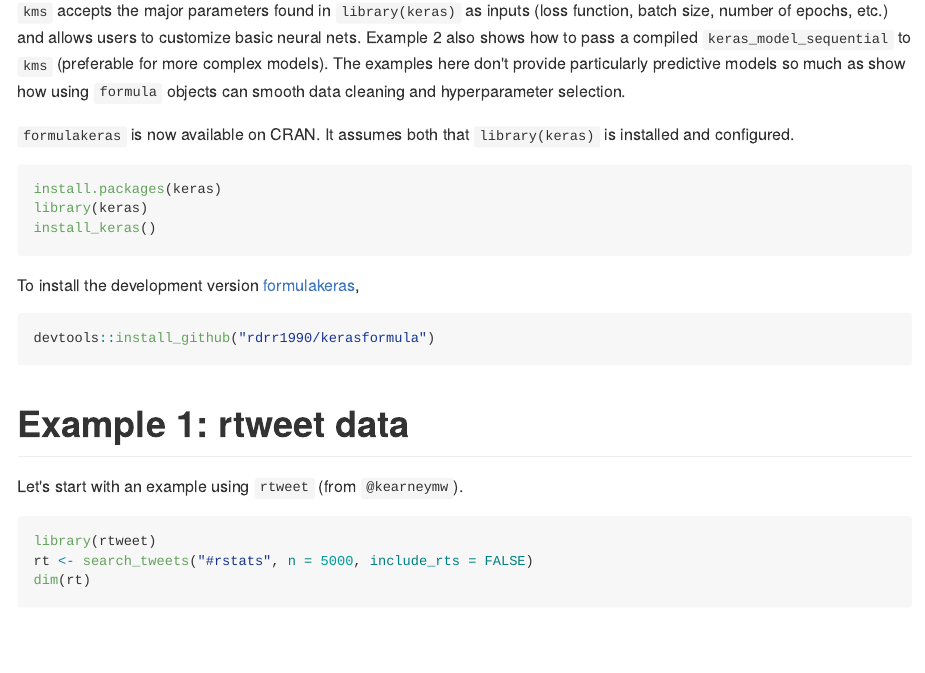
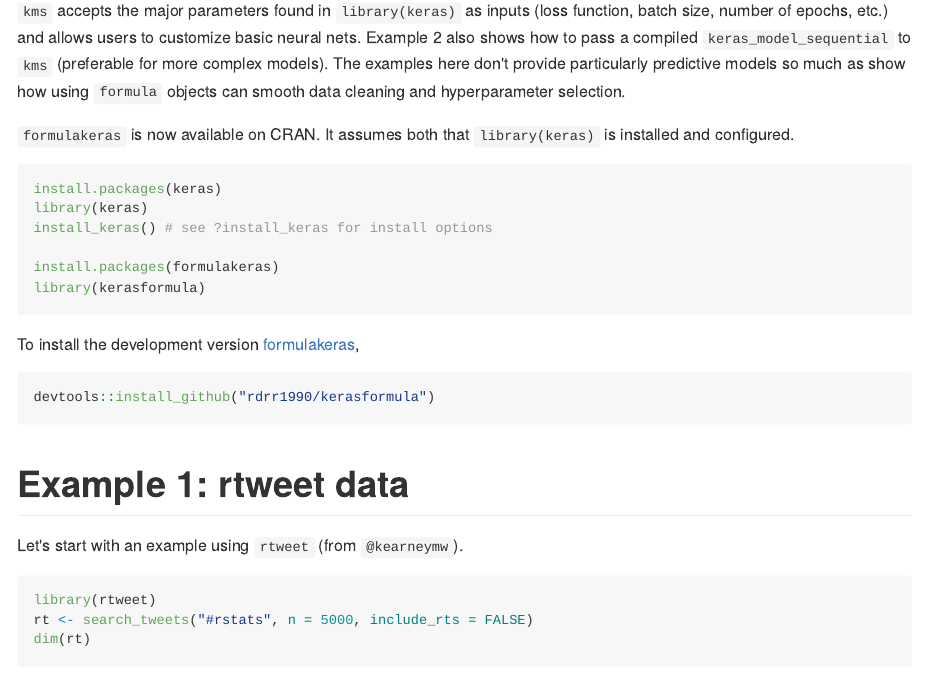
Before and after one commit to rdrr1990/code, an R Markdown document (kms.Rmd): the page in a window 1100 px wide, from 330 px down. The pictures show the output file kms.md that the author committed with the source, drawn offline in the style of GitHub.

Commit message:
updating instr

````diff
--- a/kms.Rmd
+++ b/kms.Rmd
@@ -20,7 +20,10 @@
 ```{r, eval=FALSE}
 install.packages(keras)
 library(keras)
-install_keras()
+install_keras() # see ?install_keras for install options
+
+install.packages(formulakeras)
+library(kerasformula)
 ```
 
 To install the development version [formulakeras](https://github.com/rdrr1990/keras),
````
Also changed, not shown: kms.md.
